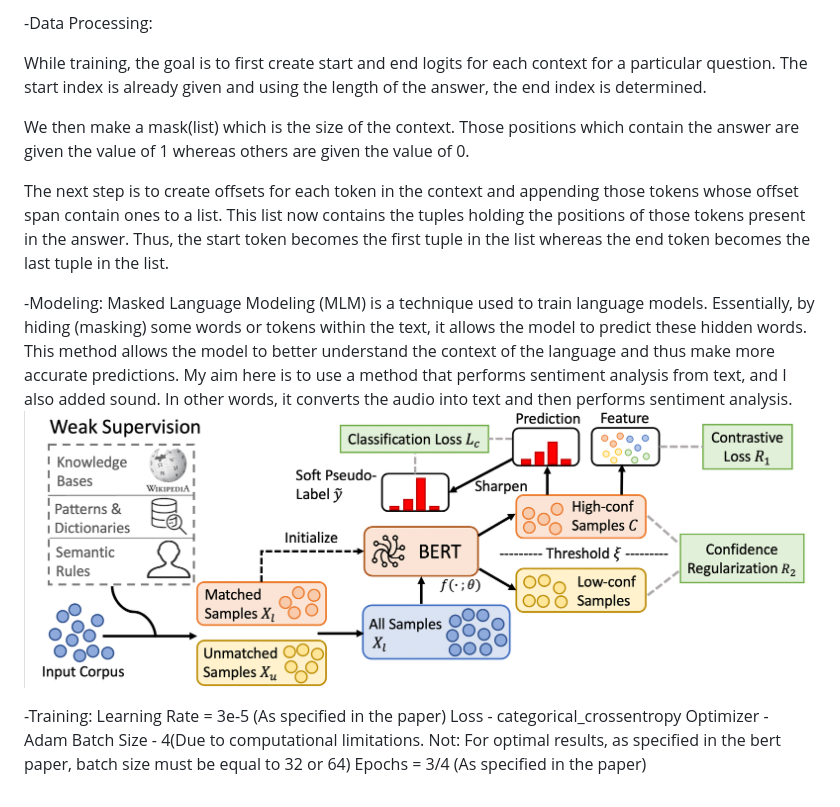
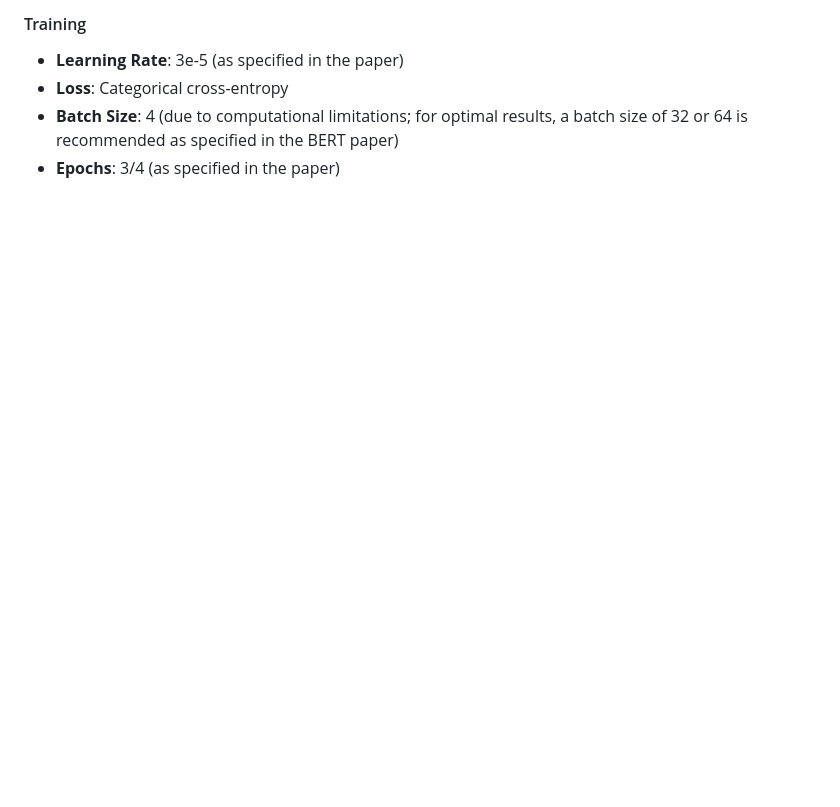
Before and after one commit to elif1906/realtime-emotion-detection, a Markdown page: README.md, the part around one of its changes. GitHub-like rendering; blank space fills up the shorter version.

```diff
--- a/README.md
+++ b/README.md
@@ -82,17 +91,6 @@ Test set accuracy: 0.7116
 
-  -Data Processing:
-
-While training, the goal is to first create start and end logits for each context for a particular question. The start index is already given and using the length of the answer, the end index is determined.
-
-We then make a mask(list) which is the size of the context. Those positions which contain the answer are given the value of 1 whereas others are given the value of 0.
-
-The next step is to create offsets for each token in the context and appending those tokens whose offset span contain ones to a list. This list now contains the tuples holding the positions of those tokens present in the answer. Thus, the start token becomes the first tuple in the list whereas the end token becomes the last tuple in the list.
-
-  -Modeling:
- Masked Language Modeling (MLM) is a technique used to train language models. Essentially, by hiding (masking) some words or tokens within the text, it allows the model to predict these hidden words. This method allows the model to better understand the context of the language and thus make more accurate predictions.
- My aim here is to use a method that performs sentiment analysis from text, and I also added sound. In other words, it converts the audio into text and then performs sentiment analysis.
-<img src="mlm.png" alt="alt text" width="900" height="600">
-
-
-  -Training:
-Learning Rate = 3e-5 (As specified in the paper) Loss - categorical_crossentropy Optimizer - Adam Batch Size - 4(Due to computational limitations. Not: For optimal results, as specified in the bert paper, batch size must be equal to 32 or 64) Epochs = 3/4 (As specified in the paper)
+#### Training
+- **Learning Rate**: 3e-5 (as specified in the paper)
+- **Loss**: Categorical cross-entropy
+- **Batch Size**: 4 (due to computational limitations; for optimal results, a batch size of 32 or 64 is recommended as specified in the BERT paper)
+- **Epochs**: 3/4 (as specified in the paper)
```
Also changed, not shown: other parts of README.md (+28 -19 lines).
